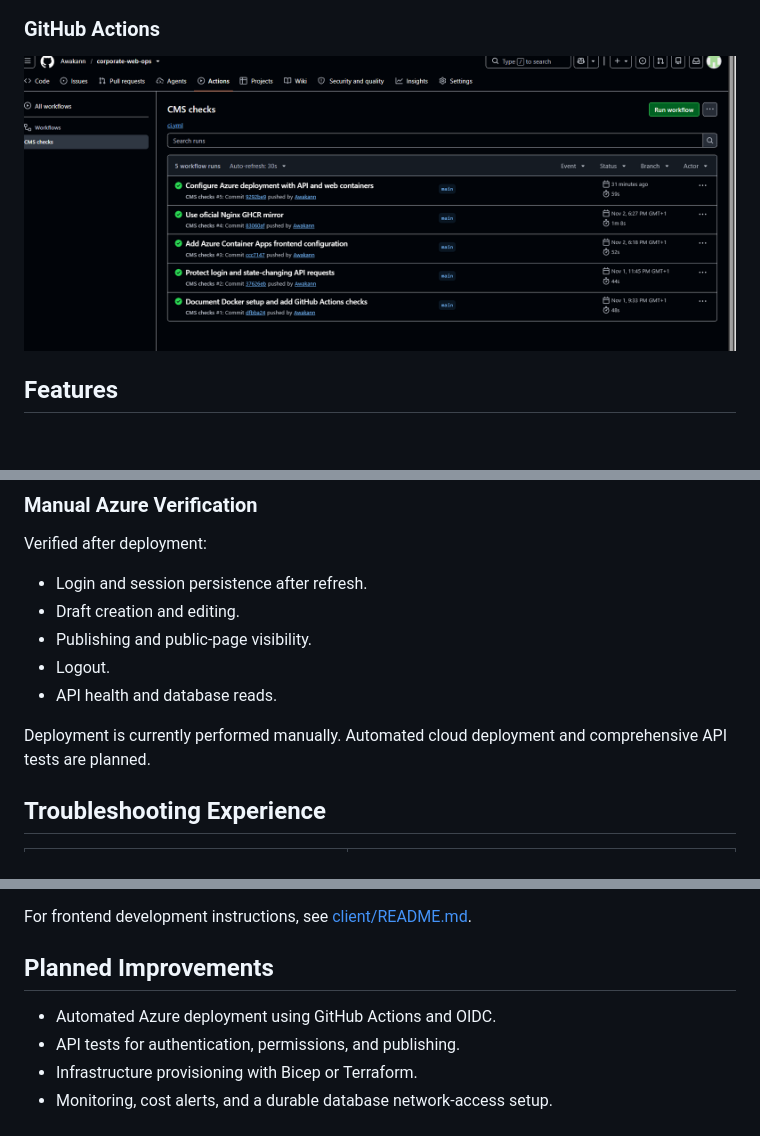
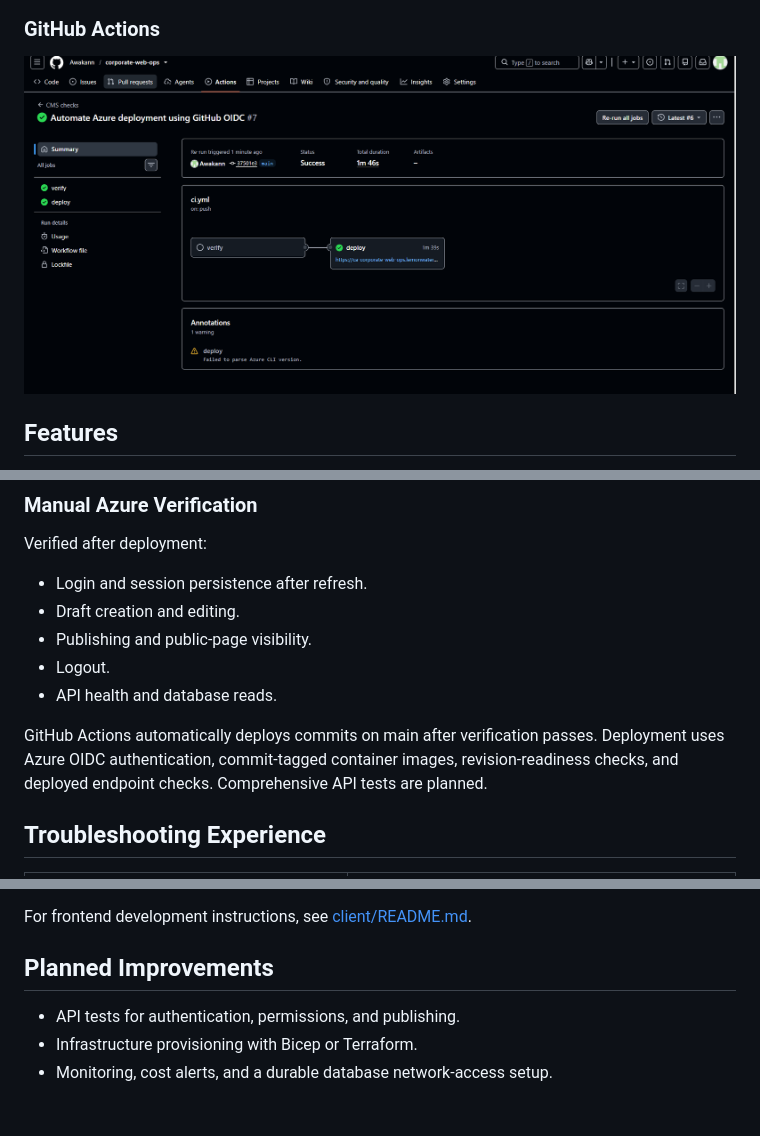
Before and after one commit to Awakann/corporate-web-ops, a Markdown page: README.md, 3 parts joined by grey strips. Rendered like a GitHub page; pictures changed too: docs/images/github-actions.png; blank space fills up the shorter version.

Commit message:
Document verified Azure CI/CD pipeline

```diff
--- a/README.md
+++ b/README.md
@@ -173,7 +173,7 @@ Verified after deployment:
 - Logout.
 - API health and database reads.
 
-Deployment is currently performed manually. Automated cloud deployment and comprehensive API tests are planned.
+GitHub Actions automatically deploys commits on main after verification passes. Deployment uses Azure OIDC authentication, commit-tagged container images, revision-readiness checks, and deployed endpoint checks. Comprehensive API tests are planned.
 
 ## Troubleshooting Experience
 
@@ -226,7 +226,6 @@ For frontend development instructions, see [client/README.md](client/README.md).
 
 ## Planned Improvements
 
-- Automated Azure deployment using GitHub Actions and OIDC.
 - API tests for authentication, permissions, and publishing.
 - Infrastructure provisioning with Bicep or Terraform.
 - Monitoring, cost alerts, and a durable database network-access setup.
```
